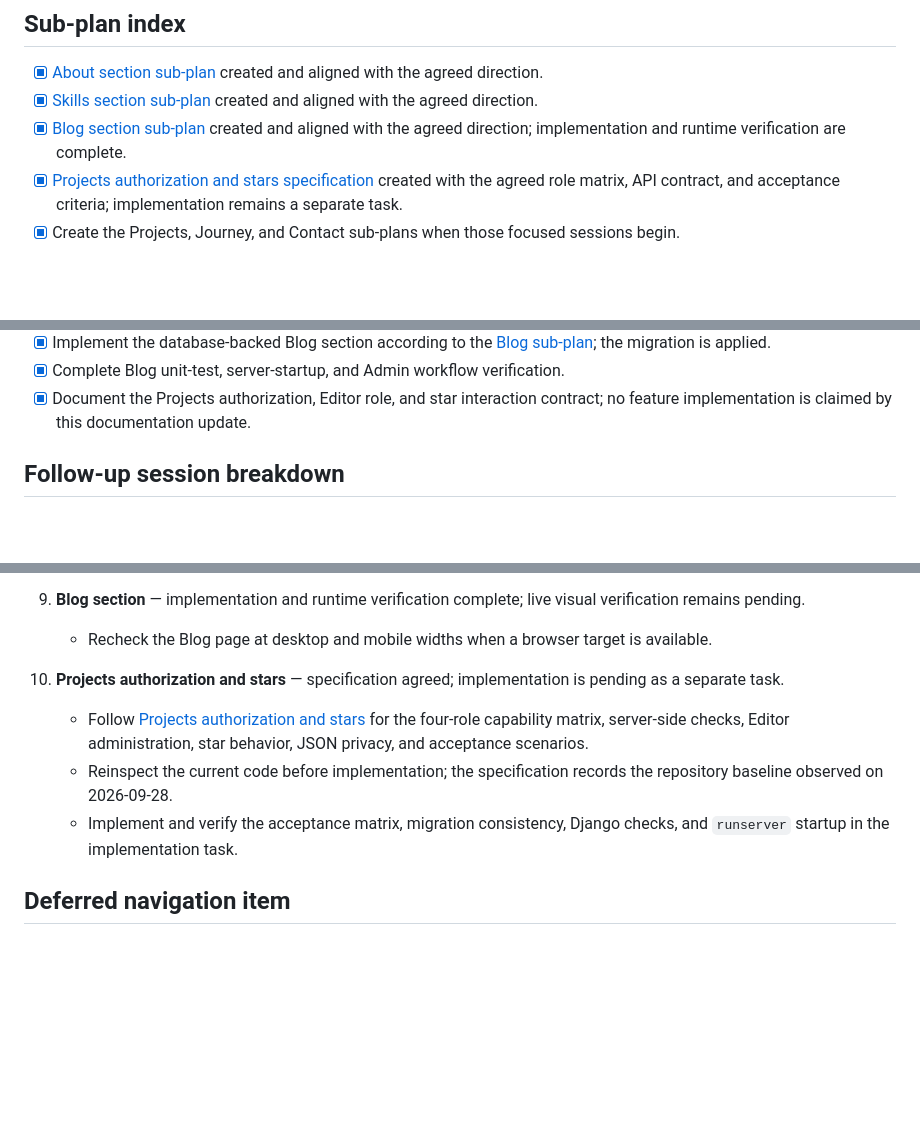
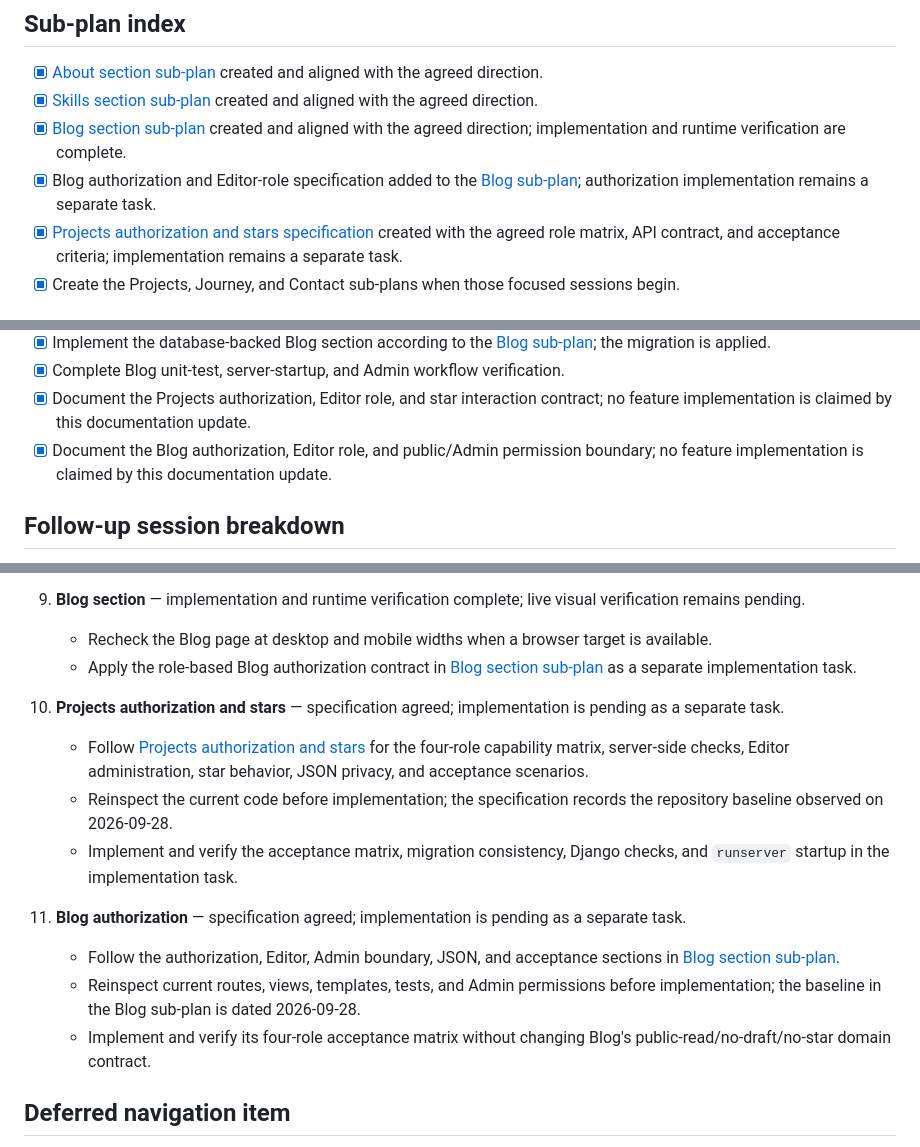
Before and after one commit to victorimans/myportofolio, a Markdown page: docs/Portofolio-layout-plan/portfolio-layout-plan.md, 3 parts joined by grey strips. GitHub-like rendering; blank space fills up the shorter version.

Commit message:
Docs : AI context for Blog section authenctication

```diff
--- a/docs/Portofolio-layout-plan/portfolio-layout-plan.md
+++ b/docs/Portofolio-layout-plan/portfolio-layout-plan.md
@@ -7,6 +7,7 @@ Status: In progress — profile, body sections, footer, Contact, and Blog implem
 - [x] [About section sub-plan](sections/about.md) created and aligned with the agreed direction.
 - [x] [Skills section sub-plan](sections/skills.md) created and aligned with the agreed direction.
 - [x] [Blog section sub-plan](sections/blog.md) created and aligned with the agreed direction; implementation and runtime verification are complete.
+- [x] Blog authorization and Editor-role specification added to the [Blog sub-plan](sections/blog.md); authorization implementation remains a separate task.
 - [x] [Projects authorization and stars specification](sections/projects-authorization-and-stars.md) created with the agreed role matrix, API contract, and acceptance criteria; implementation remains a separate task.
 - [x] Create the Projects, Journey, and Contact sub-plans when those focused sessions begin.
 
@@ -48,6 +49,7 @@ Last checked: 2026-09-28
 - [x] Implement the database-backed Blog section according to the [Blog sub-plan](sections/blog.md); the migration is applied.
 - [x] Complete Blog unit-test, server-startup, and Admin workflow verification.
 - [x] Document the Projects authorization, Editor role, and star interaction contract; no feature implementation is claimed by this documentation update.
+- [x] Document the Blog authorization, Editor role, and public/Admin permission boundary; no feature implementation is claimed by this documentation update.
 
 ## Follow-up session breakdown
 
@@ -90,11 +92,17 @@ Complete the remaining work as focused sessions. Each session should update the
 
 9. **Blog section** — implementation and runtime verification complete; live visual verification remains pending.
    - Recheck the Blog page at desktop and mobile widths when a browser target is available.
+   - Apply the role-based Blog authorization contract in [Blog section sub-plan](sections/blog.md) as a separate implementation task.
 
 10. **Projects authorization and stars** — specification agreed; implementation is pending as a separate task.
     - Follow [Projects authorization and stars](sections/projects-authorization-and-stars.md) for the four-role capability matrix, server-side checks, Editor administration, star behavior, JSON privacy, and acceptance scenarios.
     - Reinspect the current code before implementation; the specification records the repository baseline observed on 2026-09-28.
     - Implement and verify the acceptance matrix, migration consistency, Django checks, and `runserver` startup in the implementation task.
+
+11. **Blog authorization** — specification agreed; implementation is pending as a separate task.
+    - Follow the authorization, Editor, Admin boundary, JSON, and acceptance sections in [Blog section sub-plan](sections/blog.md).
+    - Reinspect current routes, views, templates, tests, and Admin permissions before implementation; the baseline in the Blog sub-plan is dated 2026-09-28.
+    - Implement and verify its four-role acceptance matrix without changing Blog's public-read/no-draft/no-star domain contract.
 
 ## Deferred navigation item
 
```
Also changed, not shown: CONTEXT.md (+2 -2 lines), 1 other file.
